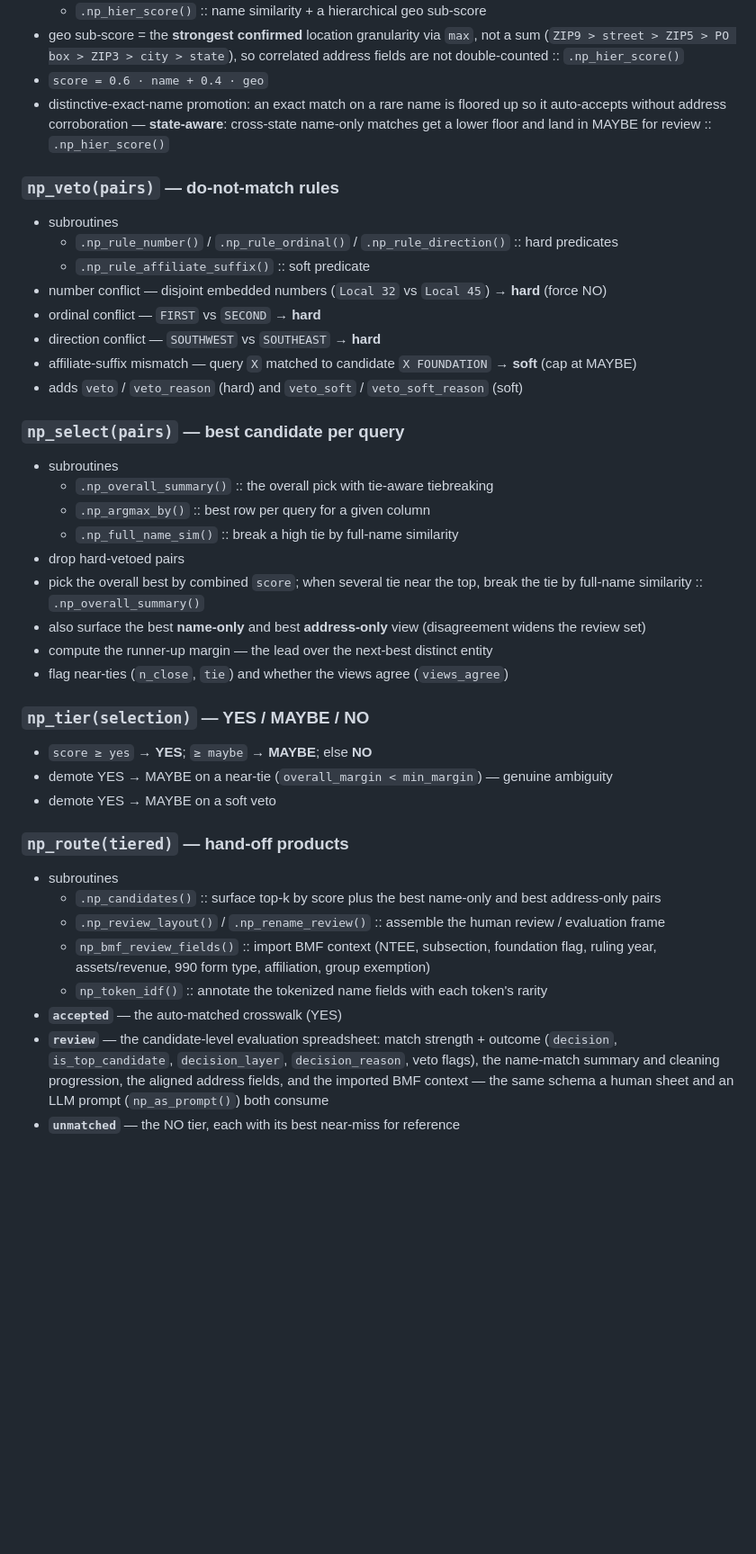
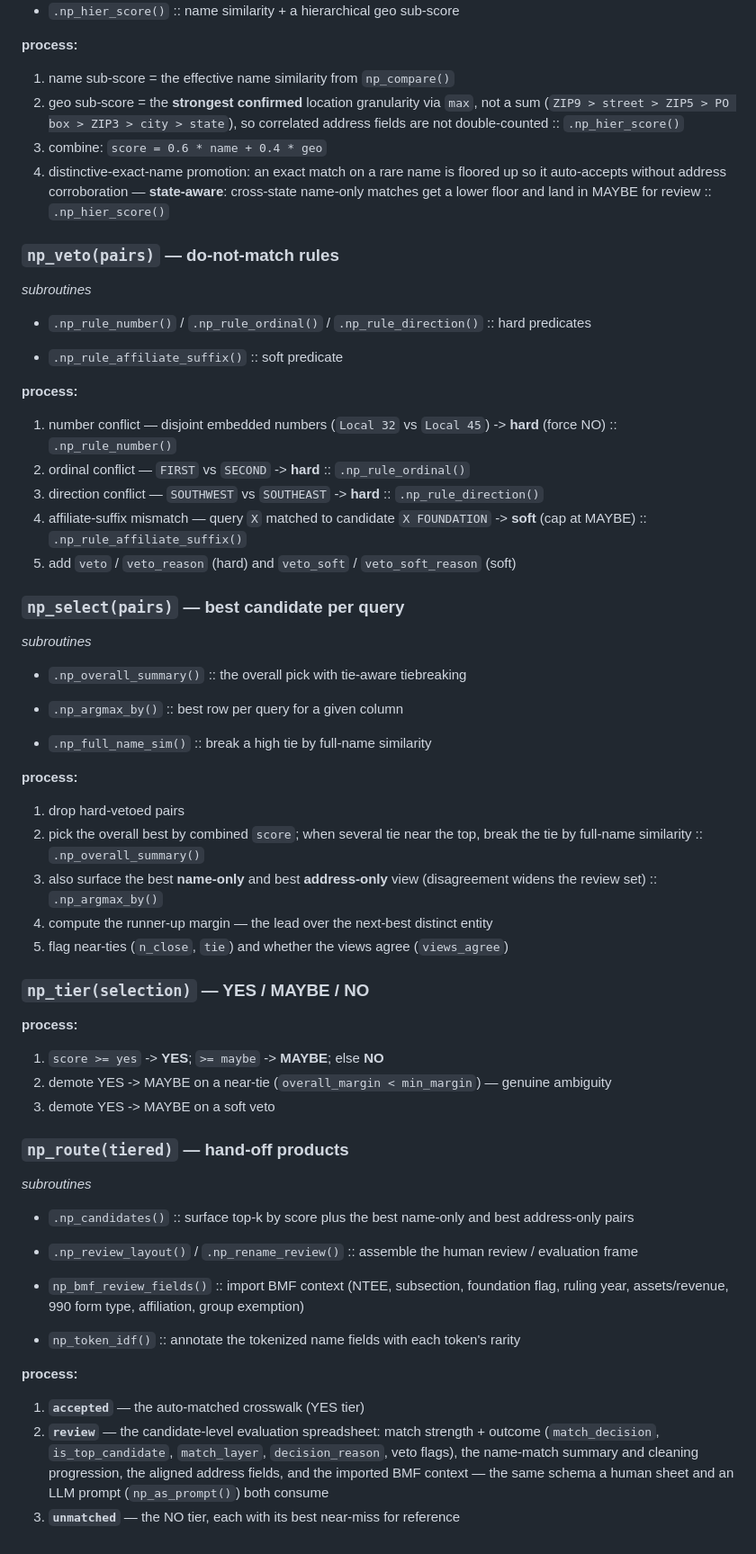
Before and after one commit to Nonprofit-Open-Data-Collective/npmatch, a Markdown page: README.md, the part around one of its changes. Shown at 90% size. Drawn GitHub-style; blank space fills up the shorter version.

```diff
--- a/README.md
+++ b/README.md
@@ -128,51 +159,68 @@ query out of later (looser, costlier) passes once it is resolved (**residual pru
   * `.np_hier_score()` :: name similarity + a hierarchical geo sub-score
-* geo sub-score = the **strongest confirmed** location granularity via `max`, not a sum
-  (`ZIP9 > street > ZIP5 > PO box > ZIP3 > city > state`), so correlated address fields
-  are not double-counted :: `.np_hier_score()`
-* `score = 0.6 · name + 0.4 · geo`
-* distinctive-exact-name promotion: an exact match on a rare name is floored up so it
-  auto-accepts without address corroboration — **state-aware**: cross-state name-only
-  matches get a lower floor and land in MAYBE for review :: `.np_hier_score()`
+
+**process:**
+
+1. name sub-score = the effective name similarity from `np_compare()`
+2. geo sub-score = the **strongest confirmed** location granularity via `max`, not a sum (`ZIP9 > street > ZIP5 > PO box > ZIP3 > city > state`), so correlated address fields are not double-counted :: `.np_hier_score()`
+3. combine: `score = 0.6 * name + 0.4 * geo`
+4. distinctive-exact-name promotion: an exact match on a rare name is floored up so it auto-accepts without address corroboration — **state-aware**: cross-state name-only matches get a lower floor and land in MAYBE for review :: `.np_hier_score()`
 
 ### `np_veto(pairs)` — do-not-match rules
 
-* subroutines
+*subroutines*
+
   * `.np_rule_number()` / `.np_rule_ordinal()` / `.np_rule_direction()` :: hard predicates
+
   * `.np_rule_affiliate_suffix()` :: soft predicate
-* number conflict — disjoint embedded numbers (`Local 32` vs `Local 45`) → **hard** (force NO)
-* ordinal conflict — `FIRST` vs `SECOND` → **hard**
-* direction conflict — `SOUTHWEST` vs `SOUTHEAST` → **hard**
-* affiliate-suffix mismatch — query `X` matched to candidate `X FOUNDATION` → **soft** (cap at MAYBE)
-* adds `veto` / `veto_reason` (hard) and `veto_soft` / `veto_soft_reason` (soft)
+
+**process:**
+
+1. number conflict — disjoint embedded numbers (`Local 32` vs `Local 45`) -> **hard** (force NO) :: `.np_rule_number()`
+2. ordinal conflict — `FIRST` vs `SECOND` -> **hard** :: `.np_rule_ordinal()`
+3. direction conflict — `SOUTHWEST` vs `SOUTHEAST` -> **hard** :: `.np_rule_direction()`
+4. affiliate-suffix mismatch — query `X` matched to candidate `X FOUNDATION` -> **soft** (cap at MAYBE) :: `.np_rule_affiliate_suffix()`
+5. add `veto` / `veto_reason` (hard) and `veto_soft` / `veto_soft_reason` (soft)
 
 ### `np_select(pairs)` — best candidate per query
 
-* subroutines
+*subroutines*
+
   * `.np_overall_summary()` :: the overall pick with tie-aware tiebreaking
+
   * `.np_argmax_by()` :: best row per query for a given column
+
   * `.np_full_name_sim()` :: break a high tie by full-name similarity
-* drop hard-vetoed pairs
-* pick the overall best by combined `score`; when several tie near the top, break the tie by full-name similarity :: `.np_overall_summary()`
-* also surface the best **name-only** and best **address-only** view (disagreement widens the review set)
-* compute the runner-up margin — the lead over the next-best distinct entity
-* flag near-ties (`n_close`, `tie`) and whether the views agree (`views_agree`)
+
+**process:**
+
+1. drop hard-vetoed pairs
+2. pick the overall best by combined `score`; when several tie near the top, break the tie by full-name similarity :: `.np_overall_summary()`
+3. also surface the best **name-only** and best **address-only** view (disagreement widens the review set) :: `.np_argmax_by()`
+4. compute the runner-up margin — the lead over the next-best distinct entity
+5. flag near-ties (`n_close`, `tie`) and whether the views agree (`views_agree`)
 
 ### `np_tier(selection)` — YES / MAYBE / NO
 
-* `score ≥ yes` → **YES**; `≥ maybe` → **MAYBE**; else **NO**
-* demote YES → MAYBE on a near-tie (`overall_margin < min_margin`) — genuine ambiguity
-* demote YES → MAYBE on a soft veto
+**process:**
+
+1. `score >= yes` -> **YES**; `>= maybe` -> **MAYBE**; else **NO**
+2. demote YES -> MAYBE on a near-tie (`overall_margin < min_margin`) — genuine ambiguity
+3. demote YES -> MAYBE on a soft veto
 
 ### `np_route(tiered)` — hand-off products
 
-* subroutines
+*subroutines*
+
   * `.np_candidates()` :: surface top-k by score plus the best name-only and best address-only pairs
+
   * `.np_review_layout()` / `.np_rename_review()` :: assemble the human review / evaluation frame
+
   * `np_bmf_review_fields()` :: import BMF context (NTEE, subsection, foundation flag, ruling year, assets/revenue, 990 form type, affiliation, group exemption)
+
   * `np_token_idf()` :: annotate the tokenized name fields with each token's rarity
-* **`accepted`** — the auto-matched crosswalk (YES)
-* **`review`** — the candidate-level evaluation spreadsheet: match strength + outcome
-  (`decision`, `is_top_candidate`, `decision_layer`, `decision_reason`, veto flags), the
-  name-match summary and cleaning progression, the aligned address fields, and the imported
-  BMF context — the same schema a human sheet and an LLM prompt (`np_as_prompt()`) both consume
-* **`unmatched`** — the NO tier, each with its best near-miss for reference
+
+**process:**
+
+1. **`accepted`** — the auto-matched crosswalk (YES tier)
+2. **`review`** — the candidate-level evaluation spreadsheet: match strength + outcome (`match_decision`, `is_top_candidate`, `match_layer`, `decision_reason`, veto flags), the name-match summary and cleaning progression, the aligned address fields, and the imported BMF context — the same schema a human sheet and an LLM prompt (`np_as_prompt()`) both consume
+3. **`unmatched`** — the NO tier, each with its best near-miss for reference
```
Also changed, not shown: other parts of README.md (+90 -59 lines).
